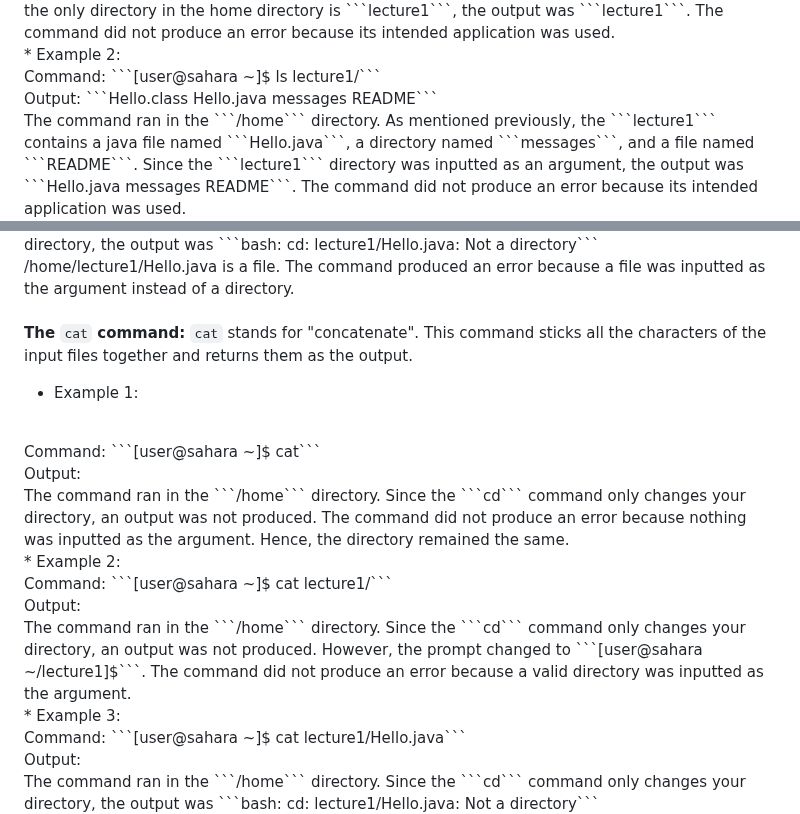
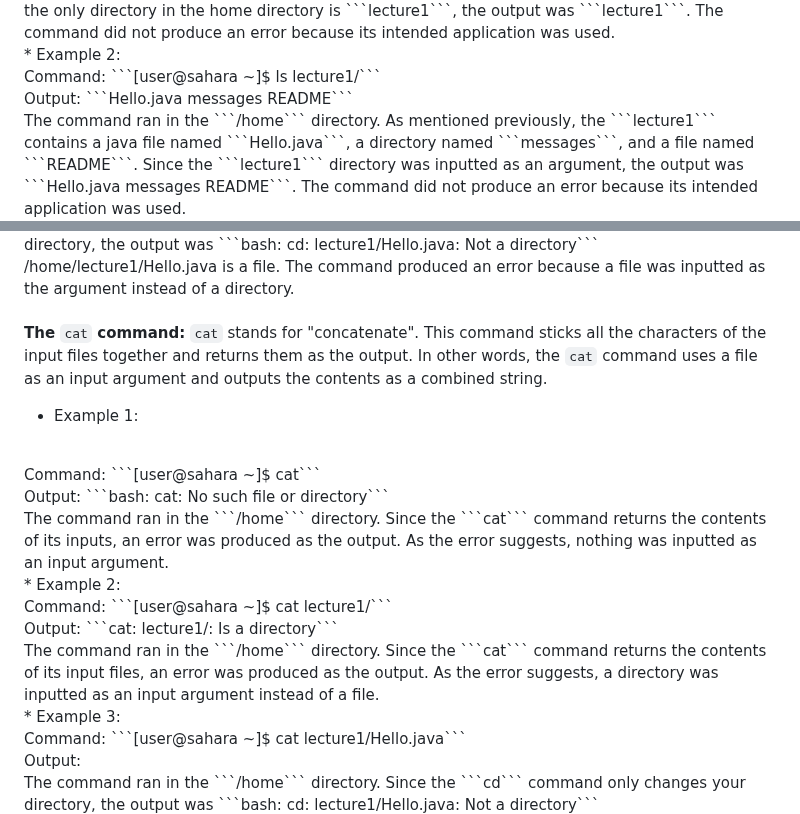
Before and after one commit to B2Bomber2/cse15l-lab-reports, a Markdown page: Lab1.md, 2 parts joined by grey strips. Rendered like a GitHub page.

````diff
--- a/Lab1.md
+++ b/Lab1.md
@@ -53,7 +53,7 @@
 <br />
 Command: ```[user@sahara ~]$ ls lecture1/```
 <br />
-Output: ```Hello.class  Hello.java  messages  README```
+Output: ```Hello.java  messages  README```
 <br />
 The command ran in the ```/home``` directory. As mentioned previously, the ```lecture1``` contains a java file named ```Hello.java```, a directory named ```messages```, and a file named ```README```. Since the ```lecture1``` directory was inputted as an argument, the output was ```Hello.java  messages  README```. The command did not produce an error because its intended application was used.
 <br />
@@ -97,22 +97,22 @@
 <br />
 
 **The** ```cat``` **command:**
-```cat``` stands for "concatenate". This command sticks all the characters of the input files together and returns them as the output.
+```cat``` stands for "concatenate". This command sticks all the characters of the input files together and returns them as the output. In other words, the ```cat``` command uses a file as an input argument and outputs the contents as a combined string.
 * Example 1:
 <br />
 Command: ```[user@sahara ~]$ cat```
 <br />
-Output:
+Output: ```bash: cat: No such file or directory```
 <br />
-The command ran in the ```/home``` directory. Since the ```cd``` command only changes your directory, an output was not produced. The command did not produce an error because nothing was inputted as the argument. Hence, the directory remained the same.
+The command ran in the ```/home``` directory. Since the ```cat``` command returns the contents of its inputs, an error was produced as the output. As the error suggests, nothing was inputted as an input argument.
 <br />
 * Example 2:
 <br />
 Command: ```[user@sahara ~]$ cat lecture1/```
 <br />
-Output:
+Output: ```cat: lecture1/: Is a directory```
 <br />
-The command ran in the ```/home``` directory. Since the ```cd``` command only changes your directory, an output was not produced. However, the prompt changed to ```[user@sahara ~/lecture1]$```. The command did not produce an error because a valid directory was inputted as the argument.
+The command ran in the ```/home``` directory. Since the ```cat``` command returns the contents of its input files, an error was produced as the output. As the error suggests, a directory was inputted as an input argument instead of a file.
 <br />
 * Example 3:
 <br />
````
